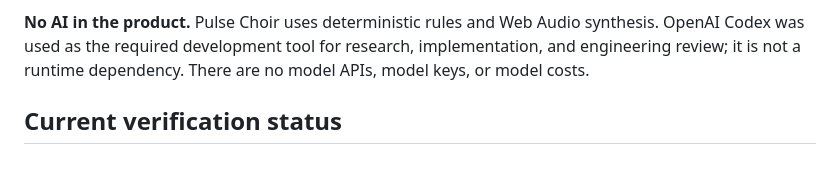
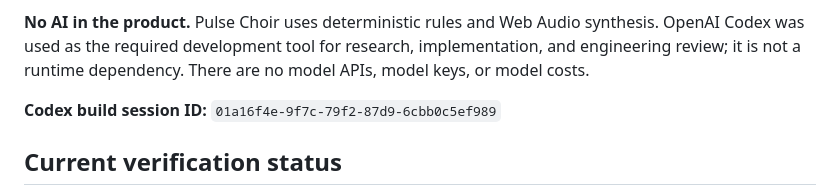
Before and after one commit to demonchant/pulse-choir, a Markdown page: README.md, the part around the change. Rendered like a GitHub page; blank space fills up the shorter version.

Commit message:
Document Codex build session ID

```diff
--- a/README.md
+++ b/README.md
@@ -3,6 +3,8 @@
 Pulse Choir turns a Twitch channel’s live chat into a shared, beat-aligned instrument. A streamer connects Twitch, picks a tempo/key/scale and participation limit, then adds a private browser source to OBS. Viewers type `!pulse 1` through `!pulse 7` to contribute a scale degree, or `!pulse clap` for a short rhythm tone. Pulse Choir validates real EventSub chat, applies per-viewer and global limits, schedules accepted notes on the next shared beat, and renders original Web Audio tones in the overlay. A separate public companion provides a text rhythm display and paced screen-reader announcements without playing audio.
 
 **No AI in the product.** Pulse Choir uses deterministic rules and Web Audio synthesis. OpenAI Codex was used as the required development tool for research, implementation, and engineering review; it is not a runtime dependency. There are no model APIs, model keys, or model costs.
+
+**Codex build session ID:** `01a16f4e-9f7c-79f2-87d9-6cbb0c5ef989`
 
 ## Current verification status
 
```
